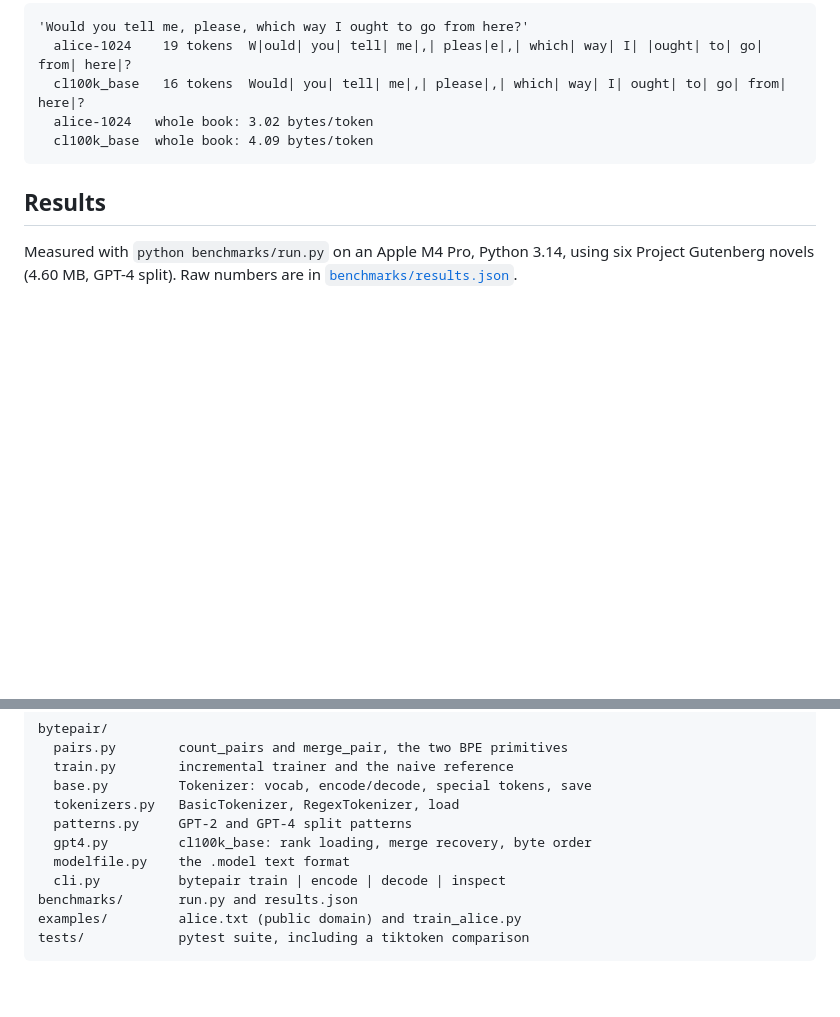
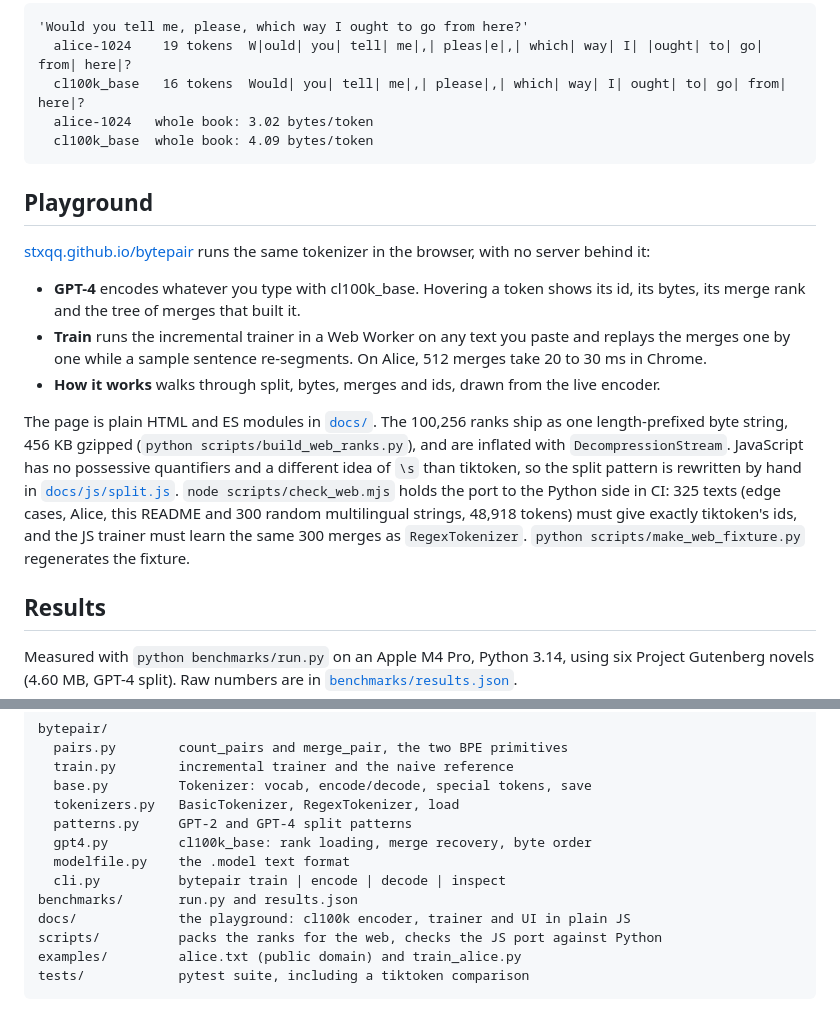
Before and after one commit to Stxqq/bytepair, a Markdown page: README.md, 2 parts joined by grey strips. GitHub-like rendering; blank space fills up the shorter version.

Commit message:
readme: playground and the JS port check

````diff
--- a/README.md
+++ b/README.md
@@ -141,6 +141,30 @@ GPT-4's vocabulary:
   cl100k_base  whole book: 4.09 bytes/token
 ```
 
+## Playground
+
+[stxqq.github.io/bytepair](https://stxqq.github.io/bytepair/) runs the same
+tokenizer in the browser, with no server behind it:
+
+- **GPT-4** encodes whatever you type with cl100k_base. Hovering a token shows
+  its id, its bytes, its merge rank and the tree of merges that built it.
+- **Train** runs the incremental trainer in a Web Worker on any text you paste
+  and replays the merges one by one while a sample sentence re-segments. On
+  Alice, 512 merges take 20 to 30 ms in Chrome.
+- **How it works** walks through split, bytes, merges and ids, drawn from the
+  live encoder.
+
+The page is plain HTML and ES modules in [`docs/`](docs). The 100,256 ranks
+ship as one length-prefixed byte string, 456 KB gzipped
+(`python scripts/build_web_ranks.py`), and are inflated with
+`DecompressionStream`. JavaScript has no possessive quantifiers and a different
+idea of `\s` than tiktoken, so the split pattern is rewritten by hand in
+[`docs/js/split.js`](docs/js/split.js). `node scripts/check_web.mjs` holds the
+port to the Python side in CI: 325 texts (edge cases, Alice, this README and
+300 random multilingual strings, 48,918 tokens) must give exactly tiktoken's
+ids, and the JS trainer must learn the same 300 merges as `RegexTokenizer`.
+`python scripts/make_web_fixture.py` regenerates the fixture.
+
 ## Results
 
 Measured with `python benchmarks/run.py` on an Apple M4 Pro, Python 3.14, using
@@ -178,6 +202,8 @@ bytepair/
   modelfile.py    the .model text format
   cli.py          bytepair train | encode | decode | inspect
 benchmarks/       run.py and results.json
+docs/             the playground: cl100k encoder, trainer and UI in plain JS
+scripts/          packs the ranks for the web, checks the JS port against Python
 examples/         alice.txt (public domain) and train_alice.py
 tests/            pytest suite, including a tiktoken comparison
 ```
````
